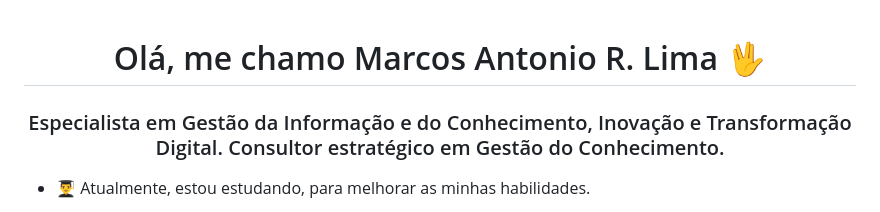
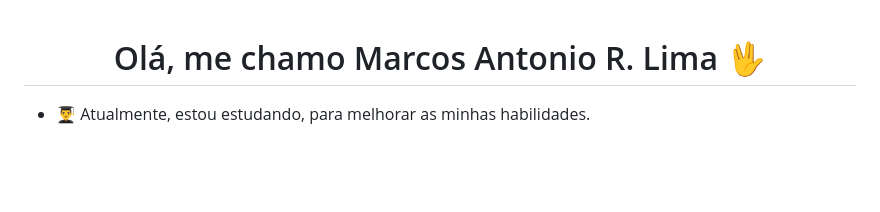
Before and after one commit to marcosarl/marcosarl, a Markdown page: README.md, the part around the change. GitHub-like rendering; blank space fills up the shorter version.

Commit message:
Atualizar o README.md

```diff
--- a/README.md
+++ b/README.md
@@ -1,5 +1,4 @@
 <h1 align="center">Olá, me chamo Marcos Antonio R. Lima 🖖</h1>
-<h3 align="center">Especialista em Gestão da Informação e do Conhecimento, Inovação e Transformação Digital. Consultor estratégico em Gestão do Conhecimento.</h3>
 
 - 👨‍🎓 Atualmente, estou estudando, para melhorar as minhas habilidades.
   * [Formação Analista de Dados | Data Science Academy](https://www.datascienceacademy.com.br/bundle/formacao-analista-de-dados-40-lc)
```
